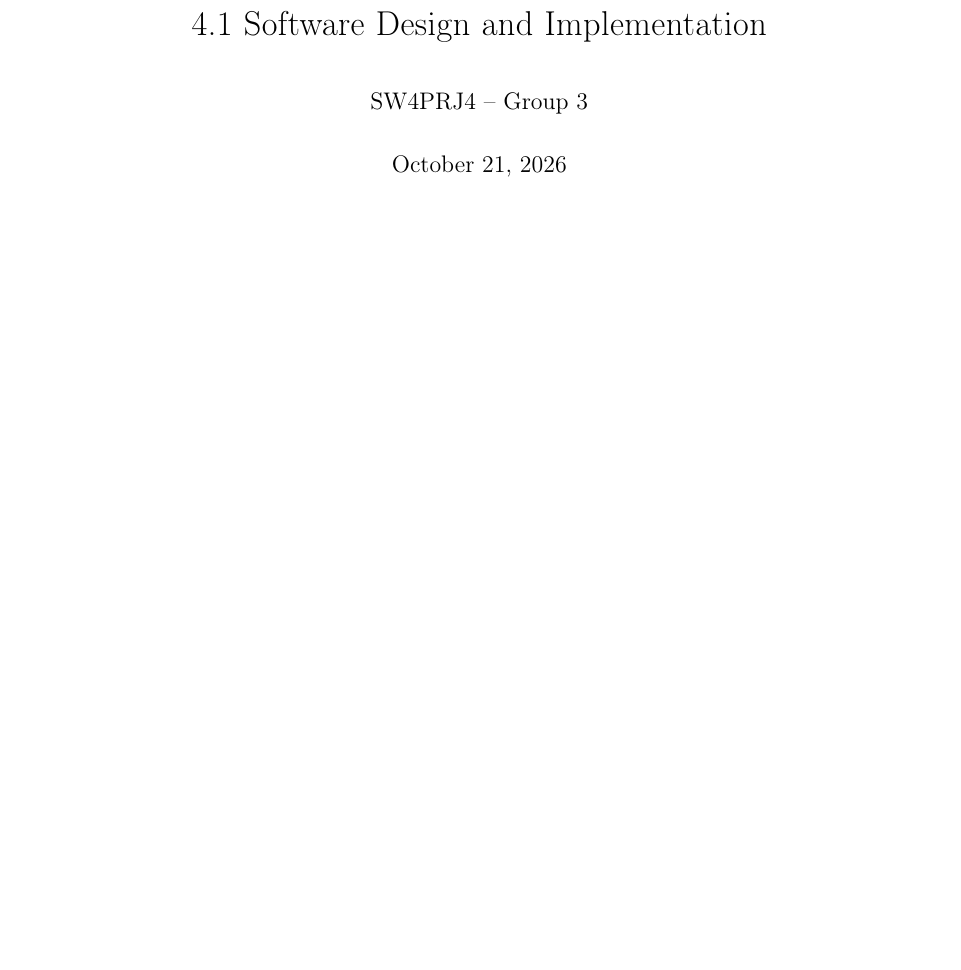
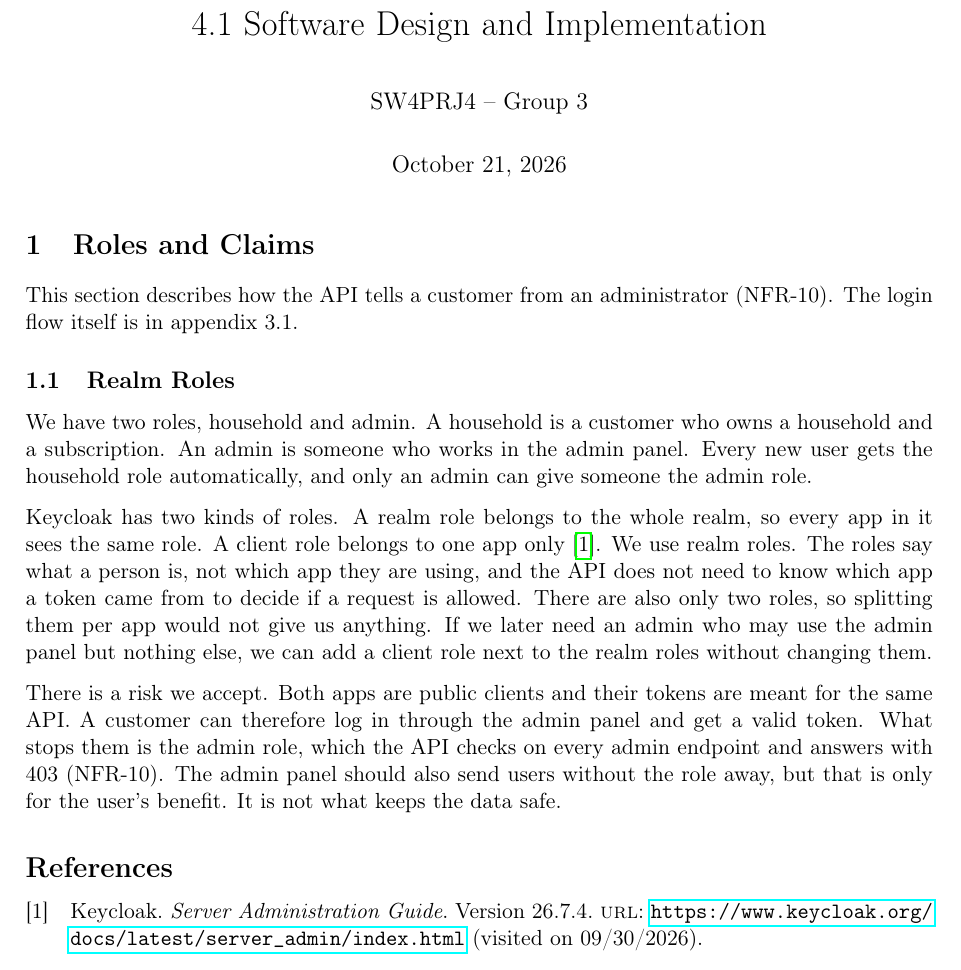
Before and after one commit to Mosekjaer/prepmeup, a LaTeX document (docs/appendices/technical/04-design-and-implementation/01-software-design-and-implementation.tex): part of the page, cut so that both start at the same text, the shorter picture padded with empty space. Compiled offline with pdfLaTeX.

Commit message:
docs: add realm roles decision to software design

```diff
--- a/docs/appendices/technical/04-design-and-implementation/01-software-design-and-implementation.tex
+++ b/docs/appendices/technical/04-design-and-implementation/01-software-design-and-implementation.tex
@@ -3,6 +3,7 @@
 \documentclass[a4paper,11pt]{article}
 \usepackage[english]{babel}
 \usepackage{../../appendix-style}
+\addbibresource{../../../assets/references.bib}
 
 \title{4.1 Software Design and Implementation}
 \author{SW4PRJ4 -- Group 3}
@@ -11,6 +12,16 @@
 \begin{document}
 \maketitle
 
-% Content goes here...
+\section{Roles and Claims}
+This section describes how the API tells a customer from an administrator (NFR-10). The login flow itself is in appendix 3.1.
+
+\subsection{Realm Roles}
+We have two roles, household and admin. A household is a customer who owns a household and a subscription. An admin is someone who works in the admin panel. Every new user gets the household role automatically, and only an admin can give someone the admin role.
+
+Keycloak has two kinds of roles. A realm role belongs to the whole realm, so every app in it sees the same role. A client role belongs to one app only \cite{keycloak-server-admin-guide}. We use realm roles. The roles say what a person is, not which app they are using, and the API does not need to know which app a token came from to decide if a request is allowed. There are also only two roles, so splitting them per app would not give us anything. If we later need an admin who may use the admin panel but nothing else, we can add a client role next to the realm roles without changing them.
+
+There is a risk we accept. Both apps are public clients and their tokens are meant for the same API. A customer can therefore log in through the admin panel and get a valid token. What stops them is the admin role, which the API checks on every admin endpoint and answers with 403 (NFR-10). The admin panel should also send users without the role away, but that is only for the user's benefit. It is not what keeps the data safe.
+
+\printbibliography
 
 \end{document}
```
Also changed, not shown: docs/appendices/technical/03-architecture/01-network-architecture.tex (+1 -1 lines).
